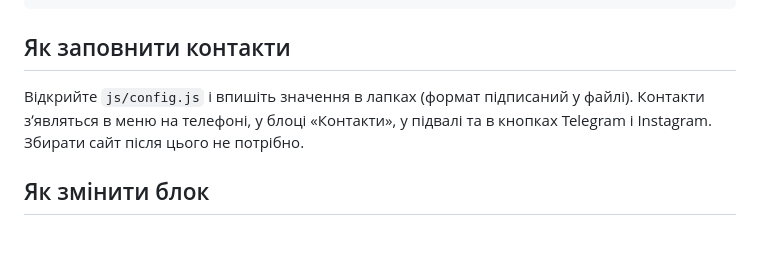
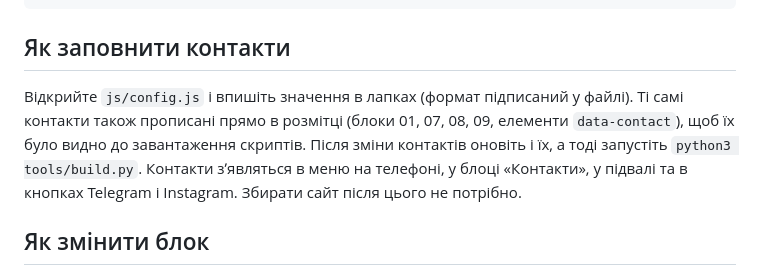
Before and after one commit to yavchik/-accountant-site, a Markdown page: README.md, the part around the change. GitHub-like rendering; blank space fills up the shorter version.

Commit message:
README: contacts also live in the static markup
Co-Authored-By: Claude Opus 5.5 <noreply@anthropic.com>
Claude-Session: https://claude.ai/code/session_01AVM4ubnHWnm1EBoeHs4U2q

```diff
--- a/README.md
+++ b/README.md
@@ -24,7 +24,7 @@ assets/images         — логотипи, іконки вкладки, кар
 
 ## Як заповнити контакти
 
-Відкрийте `js/config.js` і впишіть значення в лапках (формат підписаний у файлі).
+Відкрийте `js/config.js` і впишіть значення в лапках (формат підписаний у файлі). Ті самі контакти також прописані прямо в розмітці (блоки 01, 07, 08, 09, елементи `data-contact`), щоб їх було видно до завантаження скриптів. Після зміни контактів оновіть і їх, а тоді запустіть `python3 tools/build.py`.
 Контакти зʼявляться в меню на телефоні, у блоці «Контакти», у підвалі та в кнопках Telegram і Instagram.
 Збирати сайт після цього не потрібно.
 
```
